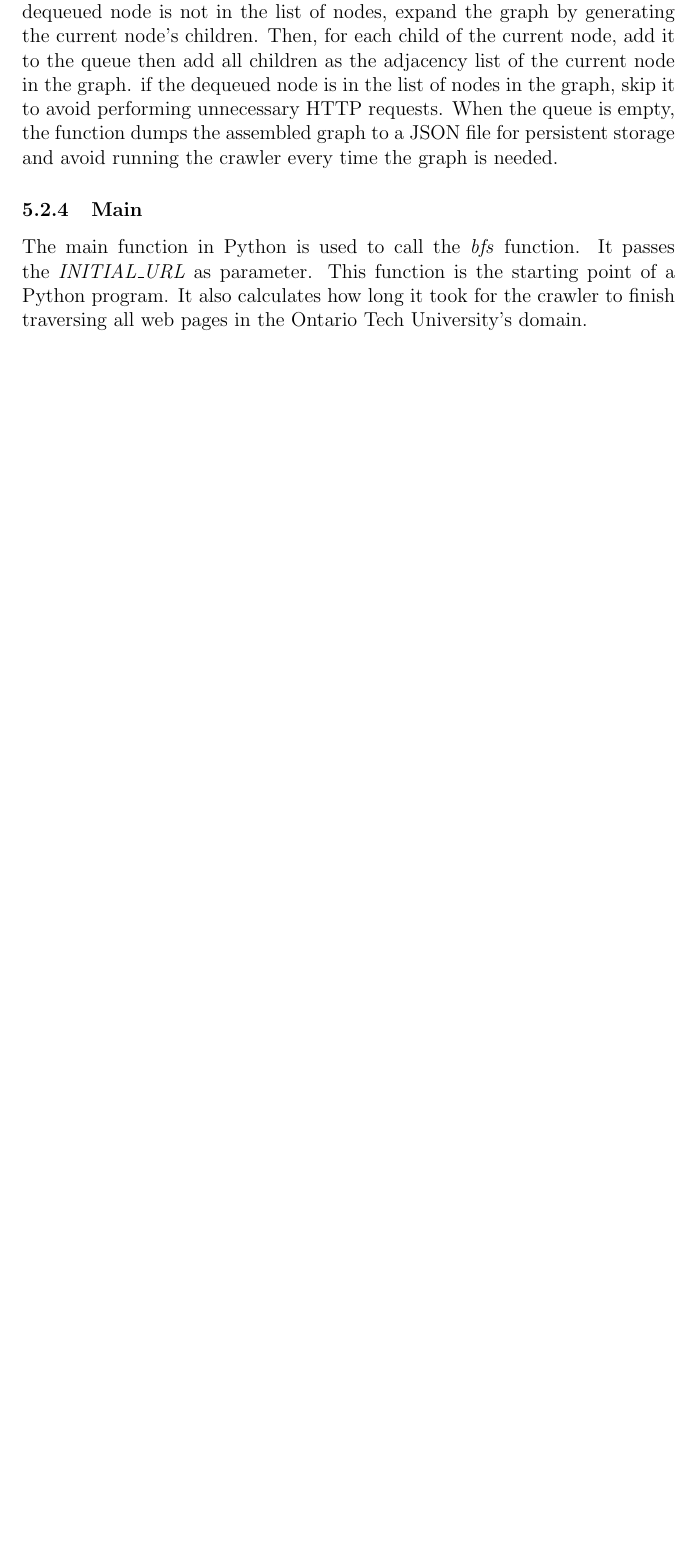
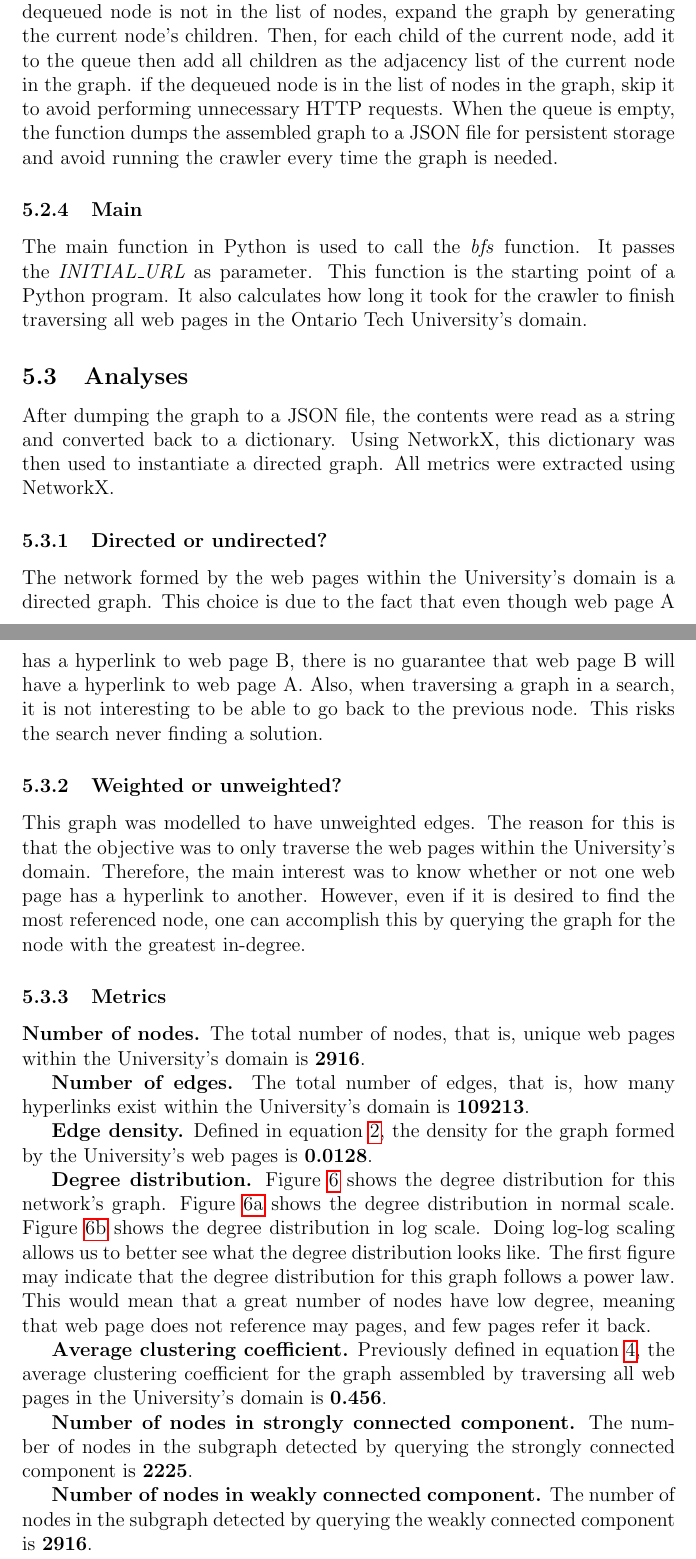
Before and after one commit to felipemegale/otu-crawler, a LaTeX document (report/main.tex, which reads report/tex/05_information_networks.tex): part of page 26 of 27 before the commit and two parts of pages 26 and 27 of 29 after it, the two joined at a grey line, cut so that both start at the same text, the shorter picture padded with empty space. Compiled offline with pdfLaTeX.

Commit message:
begin otu net metrics

```diff
--- a/report/tex/05_information_networks.tex
+++ b/report/tex/05_information_networks.tex
@@ -232,7 +232,23 @@ The next lambda function is called \textit{uoit\_ontariotechu}. The sole purpose
 
 Next, the core of the BFS algorithm, is the \textit{generate\_children} function. It works by trying to perform an HTTP GET request. When the request fails by any reason, I say that no children were found, since no web page was collected. If the request does not fail, I collect the content (namely, the HTML page as a string), parse it with \textit{BeautifulSoup}, query all anchor HTML tags, then try to collect every href attribute from the anchors. Next, I process all hrefs using a series of mappings and filters. I first filter off those URLs that are not in the UOIT/Ontario Tech University domain. Then the remaining URLs are filtered to remove every scheme that is not HTTP not HTTPS. The remaining URLs are again filtered to remove those that host files. Next, I map the URLs to remove trailing slashes and index pages. Finally, the remaining set of URLs is mapped again, but this time to change all UOIT domains into Ontario Tech University domains. After this series of mappings and filters, the remaining URLs are put into a set, which in Python removes duplicates from any list, and returned. This finishes the execution of the \textit{generate\_children} function.
 
-Lastly, the \textit{bfs} function is the actual implementation of the Breadth First Search algorithm. It starts by pushing to the queue the URL that was passed as a parameter. Then, until the queue is not empty, it dequeues a node that has not yet been visited and gets the current list of nodes in the graph. If the dequeued node is not in the list of nodes, expand the graph by generating the current node's children. Then, for each child of the current node, add it to the queue then add all children as the adjacency list of the current node in the graph. if the dequeued node is in the list of nodes in the graph, skip it to avoid performing unnecessary HTTP requests. When the queue is empty, the function dumps the assembled graph to a JSON file for persistent storage and avoid running the crawler every time the graph is needed.
+Lastly, the \textit{bfs} function is the actual implementation of the Breadth First Search algorithm. It starts by pushing to the queue the URL that was passed as a parameter. Then, until the queue is not empty, it dequeues a node that has not been visited yet and gets the current list of nodes in the graph. If the dequeued node is not in the list of nodes, expand the graph by generating the current node's children. Then, for each child of the current node, add it to the queue then add all children as the adjacency list of the current node in the graph. if the dequeued node is in the list of nodes in the graph, skip it to avoid performing unnecessary HTTP requests. When the queue is empty, the function dumps the assembled graph to a JSON file for persistent storage and avoid running the crawler every time the graph is needed.
 
 \subsubsection{Main}
 The main function in Python is used to call the \textit{bfs} function. It passes the \textit{INITIAL\_URL} as parameter. This function is the starting point of a Python program. It also calculates how long it took for the crawler to finish traversing all web pages in the Ontario Tech University's domain.
+
+\subsection{Analyses}
+After dumping the graph to a JSON file, the contents were read as a string and converted back to a dictionary. Using NetworkX, this dictionary was then used to instantiate a directed graph. All metrics were extracted using NetworkX.
+
+\subsubsection{Directed or undirected?} The network formed by the web pages within the University's domain is a directed graph. This choice is due to the fact that even though web page A has a hyperlink to web page B, there is no guarantee that web page B will have a hyperlink to web page A. Also, when traversing a graph in a search, it is not interesting to be able to go back to the previous node. This risks the search never finding a solution.
+
+\subsubsection{Weighted or unweighted?} This graph was modelled to have unweighted edges. The reason for this is that the objective was to only traverse the web pages within the University's domain. Therefore, the main interest was to know whether or not one web page has a hyperlink to another. However, even if it is desired to find the most referenced node, one can accomplish this by querying the graph for the node with the greatest in-degree.
+
+\subsubsection{Metrics}
+\textbf{Number of nodes.} The total number of nodes, that is, unique web pages within the University's domain is \textbf{2916}.
+
+\textbf{Number of edges.} The total number of edges, that is, how many hyperlinks exist within the University's domain is \textbf{109213}.
+
+\textbf{Edge density.} Defined in equation \ref{equation:undir_density}, the density for the graph formed by the University's web pages is \textbf{0.0128}.
+
+\textbf{Degree distribution.} Figure \ref{fig:6} shows the degree distribution for this network's graph. Figure \ref{fig:otu_deg_dist} shows the degree distribution in normal scale. Figure \ref{otu_deg_dist_log_log} shows the degree distribution in log scale. Doing log-log scaling allows us to better see what the degree distribution looks like. The first figure may indicate that the degree distribution for this graph follows a power law. This would mean that a great number of nodes have low degree, meaning that web page does not reference may pages, and few pages refer it back.
@@ -238,0 +262,8 @@ The main function in Python is used to call the \textit{bfs} function. It passes
+    \label{fig:6}
+\end{figure}
+
+\textbf{Average clustering coefficient.} Previously defined in equation \ref{equation:avg_clustering_coef}, the average clustering coefficient for the graph assembled by traversing all web pages in the University's domain is \textbf{0.456}.
+
+\textbf{Number of nodes in strongly connected component.} The number of nodes in the subgraph detected by querying the strongly connected component is \textbf{2225}.
+
+\textbf{Number of nodes in weakly connected component.} The number of nodes in the subgraph detected by querying the weakly connected component is \textbf{2916}.
```
Also changed, not shown: report/tex/03_statistics.tex (+1 -1 lines), img/otu_degree_distribution.png (added), img/otu_log_log_degree_distribution.png (added), report/img/otu_degree_distribution.png (added), report/img/otu_log_log_degree_distribution.png (added), report/main.pdf, report/tex/05_information_networks.tex (27 more changed lines), 7 other files.
